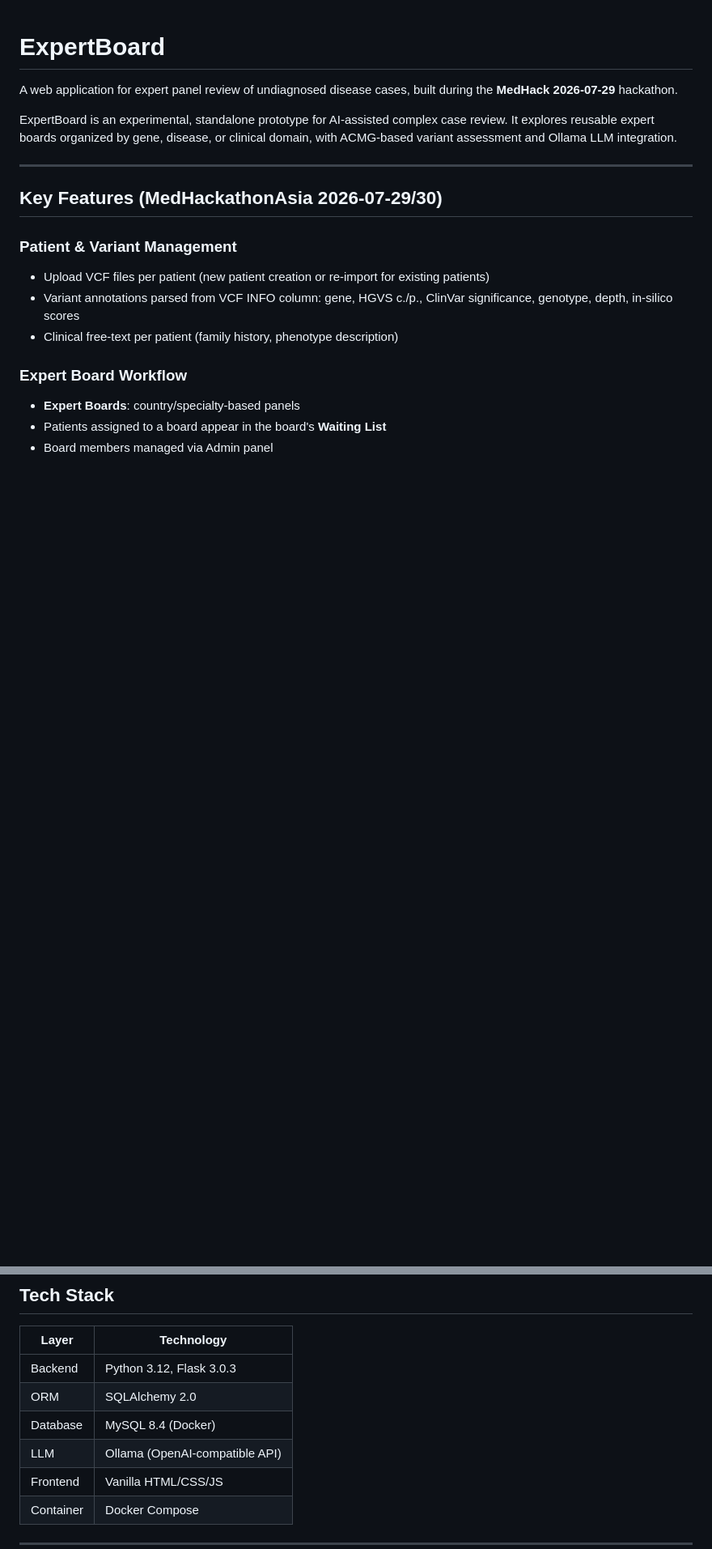
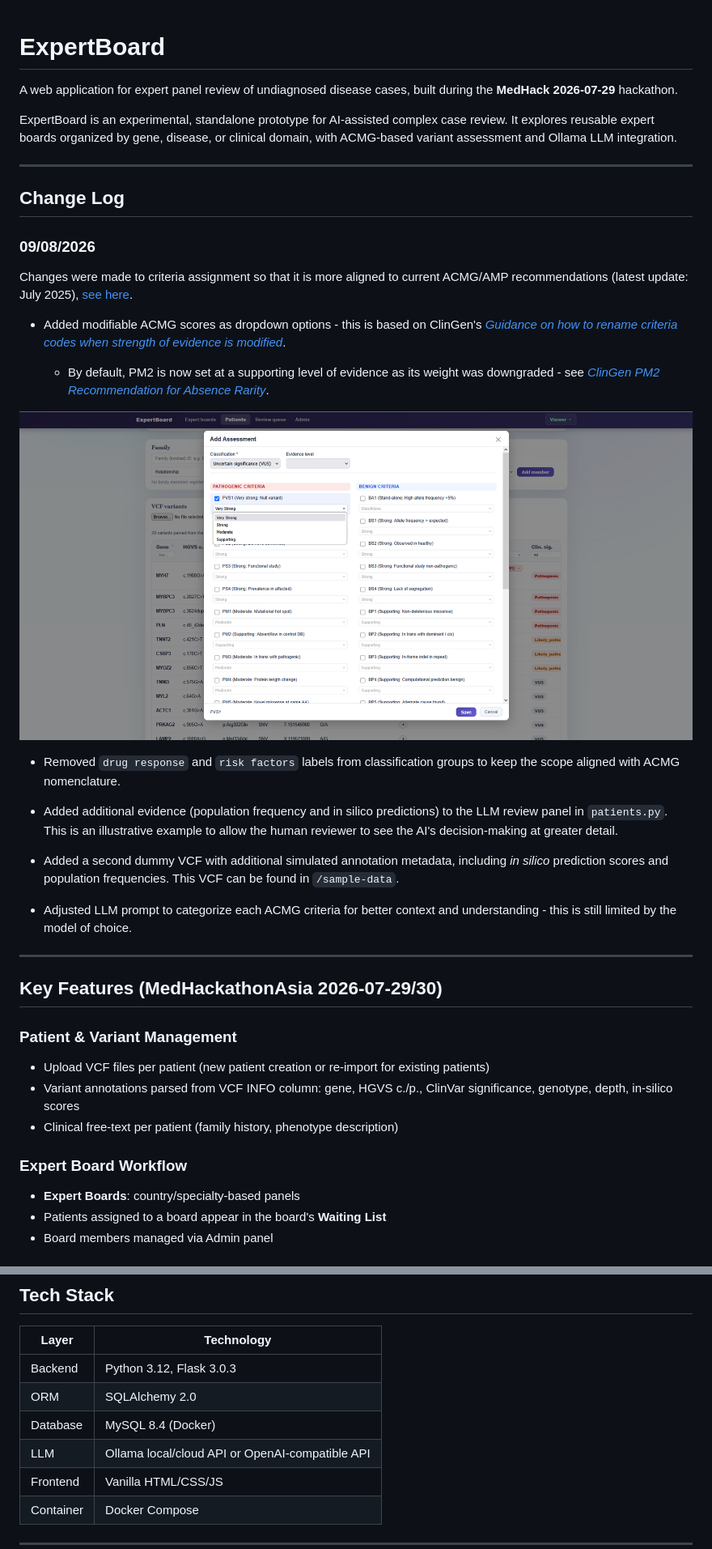
Before and after one commit to PubCaseFinder/expertboard, a Markdown page: README.md, 2 parts joined by grey strips. Shown at 81% size. GitHub-like rendering; pictures changed too: expertboard_acmg_score_weights.png (added); blank space fills up the shorter version.

```diff
--- a/README.md
+++ b/README.md
@@ -3,6 +3,28 @@
 A web application for expert panel review of undiagnosed disease cases, built during the **MedHack 2026-07-29** hackathon.
 
 ExpertBoard is an experimental, standalone prototype for AI-assisted complex case review. It explores reusable expert boards organized by gene, disease, or clinical domain, with ACMG-based variant assessment and Ollama LLM integration.
+
+---
+
+## Change Log
+
+### 09/08/2026
+
+Changes were made to criteria assignment so that it is more aligned to current ACMG/AMP recommendations (latest update: July 2025), [see here](https://www.clinicalgenome.org/tools/clingen-variant-classification-guidance/).
+
+- Added modifiable ACMG scores as dropdown options - this is based on ClinGen's [*Guidance on how to rename criteria codes when strength of evidence is modified*](https://www.clinicalgenome.org/docs/clingen-sequence-variant-interpretation-working-group-recommendations-for-acmg-amp-guideline-criteria-code-modifications/).
+
+  - By default, PM2 is now set at a supporting level of evidence as its weight was downgraded - see [*ClinGen PM2 Recommendation for Absence Rarity*](https://www.clinicalgenome.org/docs/pm2-recommendation-for-absence-rarity/).
+
+![image](expertboard_acmg_score_weights.png)
+
+- Removed `drug response` and `risk factors` labels from classification groups to keep the scope aligned with ACMG nomenclature.
+
+- Added additional evidence (population frequency and in silico predictions) to the LLM review panel in `patients.py`. This is an illustrative example to allow the human reviewer to see the AI's decision-making at greater detail.
+
+- Added a second dummy VCF with additional simulated annotation metadata, including *in silico* prediction scores and population frequencies. This VCF can be found in `/sample-data`.
+
+- Adjusted LLM prompt to categorize each ACMG criteria for better context and understanding - this is still limited by the model of choice.
 
 ---
 
@@ -51,7 +83,7 @@ ExpertBoard is an experimental, standalone prototype for AI-assisted complex cas
 | Backend | Python 3.12, Flask 3.0.3 |
 | ORM | SQLAlchemy 2.0 |
 | Database | MySQL 8.4 (Docker) |
-| LLM | Ollama (OpenAI-compatible API) |
+| LLM | Ollama local/cloud API or OpenAI-compatible API |
 | Frontend | Vanilla HTML/CSS/JS |
 | Container | Docker Compose |
 
```
Also changed, not shown: other parts of README.md (+12 -2 lines), 10 other files.
